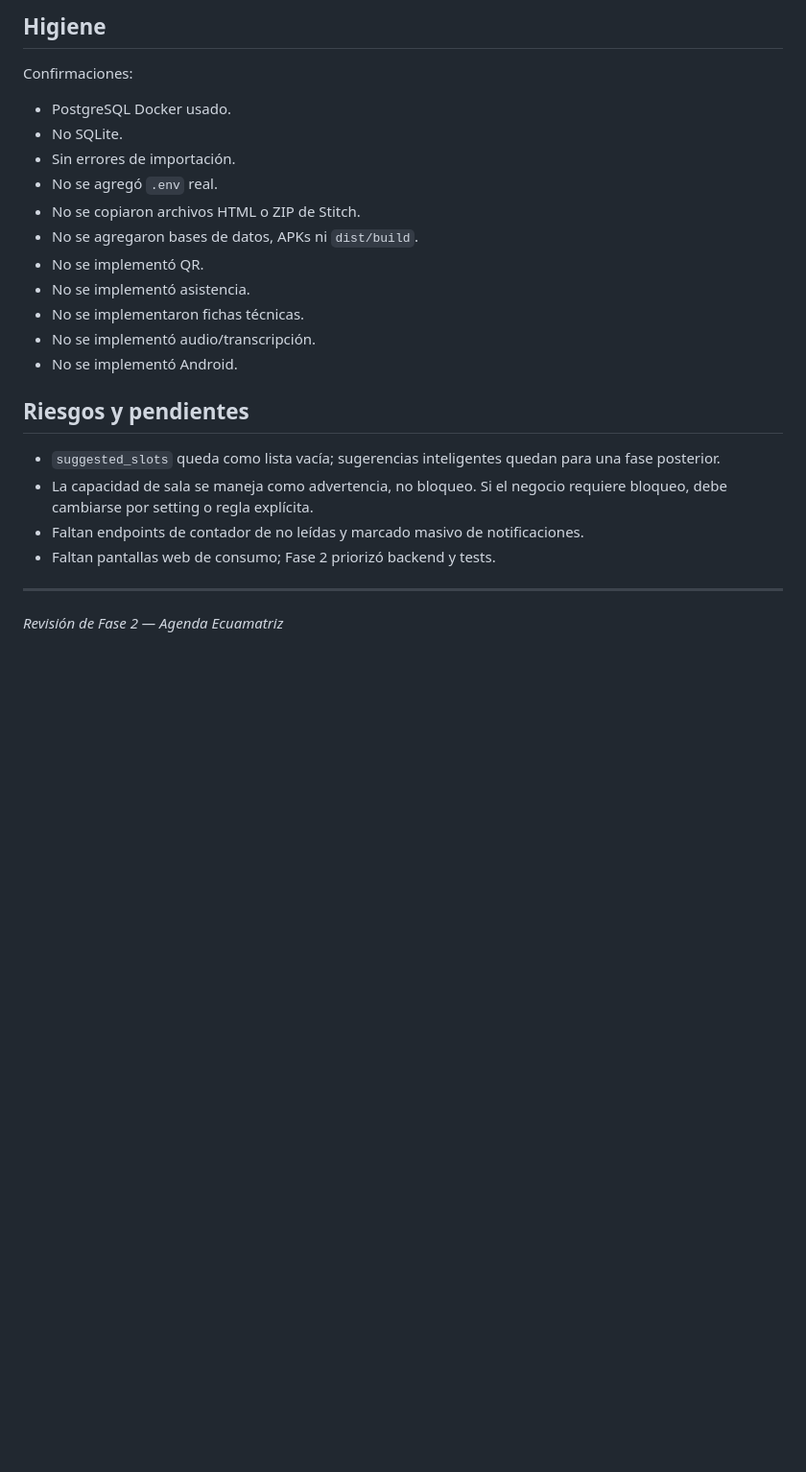
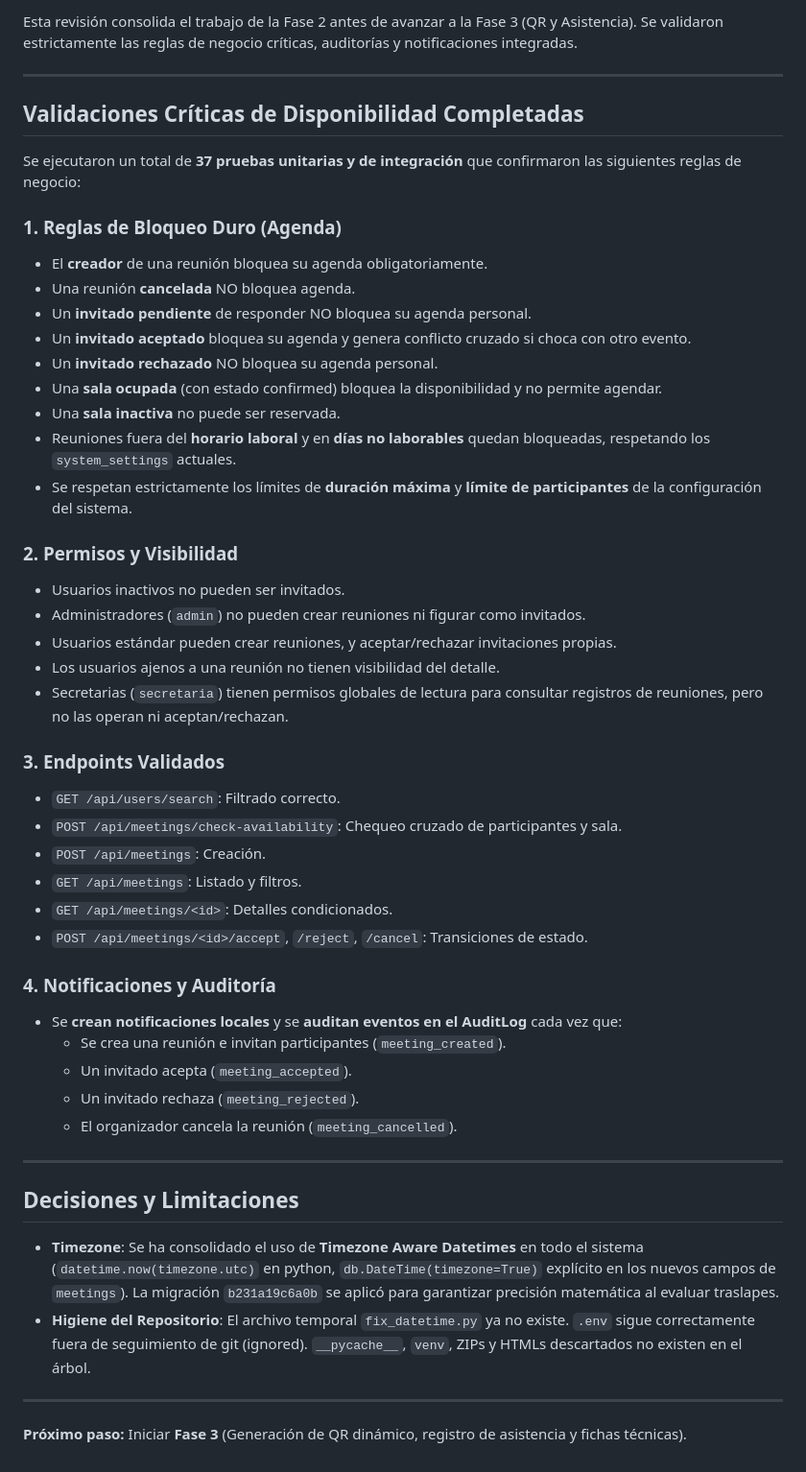
Before and after one commit to Pega-568/Agenda_Ecuamatriz, a Markdown page: docs/16_revision_fase_2.md, the part around one of its changes. Shown at 96% size. Drawn GitHub-style; blank space fills up the shorter version.

```diff
--- a/docs/16_revision_fase_2.md
+++ b/docs/16_revision_fase_2.md
@@ -127,26 +7,51 @@ Respuesta observada en logs para `/health`:
-## Higiene
-
-Confirmaciones:
-
-- PostgreSQL Docker usado.
-- No SQLite.
-- Sin errores de importación.
-- No se agregó `.env` real.
-- No se copiaron archivos HTML o ZIP de Stitch.
-- No se agregaron bases de datos, APKs ni `dist/build`.
-- No se implementó QR.
-- No se implementó asistencia.
-- No se implementaron fichas técnicas.
-- No se implementó audio/transcripción.
-- No se implementó Android.
-
-## Riesgos y pendientes
-
-- `suggested_slots` queda como lista vacía; sugerencias inteligentes quedan para una fase posterior.
-- La capacidad de sala se maneja como advertencia, no bloqueo. Si el negocio requiere bloqueo, debe cambiarse por setting o regla explícita.
-- Faltan endpoints de contador de no leídas y marcado masivo de notificaciones.
-- Faltan pantallas web de consumo; Fase 2 priorizó backend y tests.
+Esta revisión consolida el trabajo de la Fase 2 antes de avanzar a la Fase 3 (QR y Asistencia). Se validaron estrictamente las reglas de negocio críticas, auditorías y notificaciones integradas.
 
 ---
 
-*Revisión de Fase 2 — Agenda Ecuamatriz*
+## Validaciones Críticas de Disponibilidad Completadas
+
+Se ejecutaron un total de **37 pruebas unitarias y de integración** que confirmaron las siguientes reglas de negocio:
+
+### 1. Reglas de Bloqueo Duro (Agenda)
+- El **creador** de una reunión bloquea su agenda obligatoriamente.
+- Una reunión **cancelada** NO bloquea agenda.
+- Un **invitado pendiente** de responder NO bloquea su agenda personal.
+- Un **invitado aceptado** bloquea su agenda y genera conflicto cruzado si choca con otro evento.
+- Un **invitado rechazado** NO bloquea su agenda personal.
+- Una **sala ocupada** (con estado confirmed) bloquea la disponibilidad y no permite agendar.
+- Una **sala inactiva** no puede ser reservada.
+- Reuniones fuera del **horario laboral** y en **días no laborables** quedan bloqueadas, respetando los `system_settings` actuales.
+- Se respetan estrictamente los límites de **duración máxima** y **límite de participantes** de la configuración del sistema.
+
+### 2. Permisos y Visibilidad
+- Usuarios inactivos no pueden ser invitados.
+- Administradores (`admin`) no pueden crear reuniones ni figurar como invitados.
+- Usuarios estándar pueden crear reuniones, y aceptar/rechazar invitaciones propias.
+- Los usuarios ajenos a una reunión no tienen visibilidad del detalle.
+- Secretarias (`secretaria`) tienen permisos globales de lectura para consultar registros de reuniones, pero no las operan ni aceptan/rechazan.
+
+### 3. Endpoints Validados
+- `GET /api/users/search`: Filtrado correcto.
+- `POST /api/meetings/check-availability`: Chequeo cruzado de participantes y sala.
+- `POST /api/meetings`: Creación.
+- `GET /api/meetings`: Listado y filtros.
+- `GET /api/meetings/<id>`: Detalles condicionados.
+- `POST /api/meetings/<id>/accept`, `/reject`, `/cancel`: Transiciones de estado.
+
+### 4. Notificaciones y Auditoría
+- Se **crean notificaciones locales** y se **auditan eventos en el AuditLog** cada vez que:
+  - Se crea una reunión e invitan participantes (`meeting_created`).
+  - Un invitado acepta (`meeting_accepted`).
+  - Un invitado rechaza (`meeting_rejected`).
+  - El organizador cancela la reunión (`meeting_cancelled`).
+
+---
+
+## Decisiones y Limitaciones
+
+- **Timezone**: Se ha consolidado el uso de **Timezone Aware Datetimes** en todo el sistema (`datetime.now(timezone.utc)` en python, `db.DateTime(timezone=True)` explícito en los nuevos campos de `meetings`). La migración `b231a19c6a0b` se aplicó para garantizar precisión matemática al evaluar traslapes.
+- **Higiene del Repositorio**: El archivo temporal `fix_datetime.py` ya no existe. `.env` sigue correctamente fuera de seguimiento de git (ignored). `__pycache__`, `venv`, ZIPs y HTMLs descartados no existen en el árbol.
+
+---
+
+**Próximo paso:** Iniciar **Fase 3** (Generación de QR dinámico, registro de asistencia y fichas técnicas).
```
Also changed, not shown: other parts of docs/16_revision_fase_2.md (+3 -123 lines), docs/13_bitacora_avances.md (+20 -4 lines).
